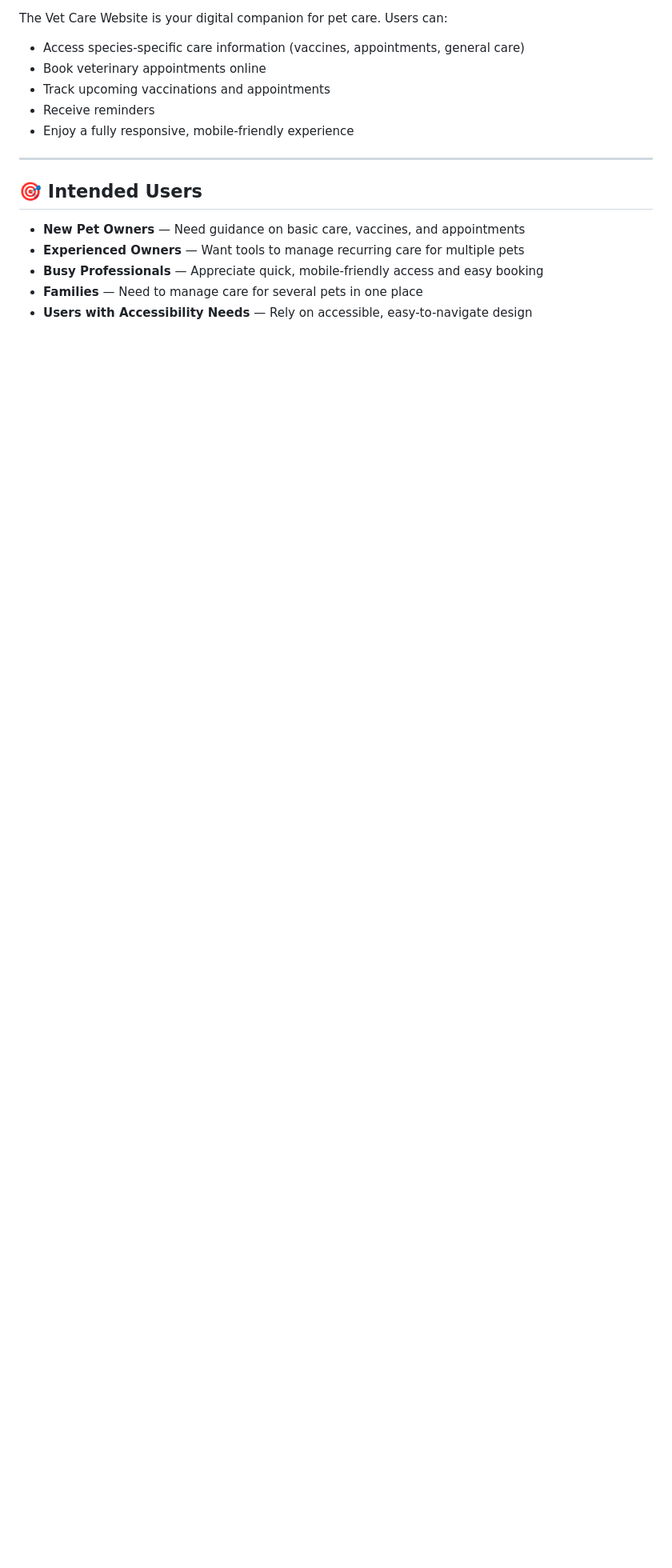
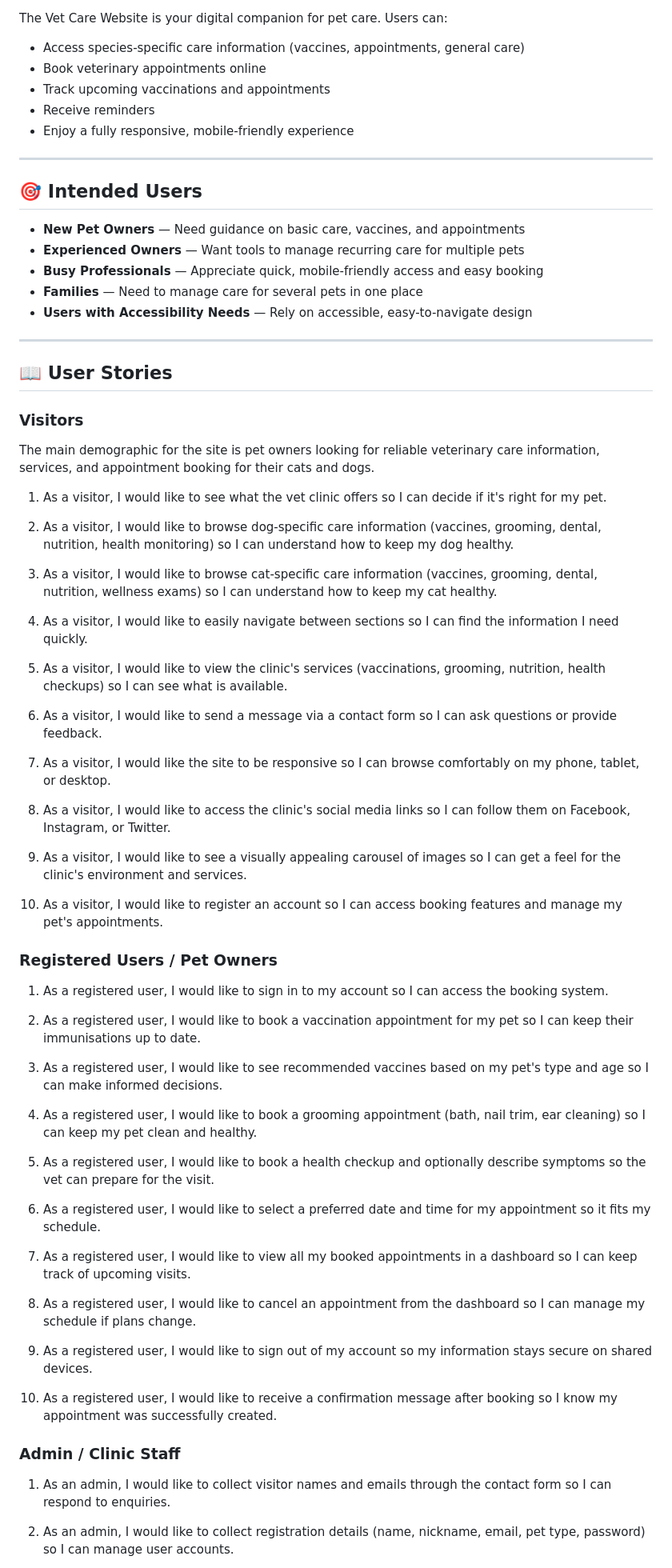
Before and after one commit to ChrisQ557/vet-care-website, a Markdown page: README.md, the part around one of its changes. Shown at 80% size. Drawn GitHub-style; blank space fills up the shorter version.

Commit message:
Add user stories to README

```diff
--- a/README.md
+++ b/README.md
@@ -23,3 +23,60 @@ The Vet Care Website is your digital companion for pet care. Users can:
 - **Busy Professionals** — Appreciate quick, mobile-friendly access and easy booking
 - **Families** — Need to manage care for several pets in one place
 - **Users with Accessibility Needs** — Rely on accessible, easy-to-navigate design
+
+---
+
+## 📖 User Stories
+
+### Visitors
+
+The main demographic for the site is pet owners looking for reliable veterinary care information, services, and appointment booking for their cats and dogs.
+
+1. As a visitor, I would like to see what the vet clinic offers so I can decide if it's right for my pet.
+
+2. As a visitor, I would like to browse dog-specific care information (vaccines, grooming, dental, nutrition, health monitoring) so I can understand how to keep my dog healthy.
+
+3. As a visitor, I would like to browse cat-specific care information (vaccines, grooming, dental, nutrition, wellness exams) so I can understand how to keep my cat healthy.
+
+4. As a visitor, I would like to easily navigate between sections so I can find the information I need quickly.
+
+5. As a visitor, I would like to view the clinic's services (vaccinations, grooming, nutrition, health checkups) so I can see what is available.
+
+6. As a visitor, I would like to send a message via a contact form so I can ask questions or provide feedback.
+
+7. As a visitor, I would like the site to be responsive so I can browse comfortably on my phone, tablet, or desktop.
+
+8. As a visitor, I would like to access the clinic's social media links so I can follow them on Facebook, Instagram, or Twitter.
+
+9. As a visitor, I would like to see a visually appealing carousel of images so I can get a feel for the clinic's environment and services.
+
+10. As a visitor, I would like to register an account so I can access booking features and manage my pet's appointments.
+
+### Registered Users / Pet Owners
+
+1. As a registered user, I would like to sign in to my account so I can access the booking system.
+
+2. As a registered user, I would like to book a vaccination appointment for my pet so I can keep their immunisations up to date.
+
+3. As a registered user, I would like to see recommended vaccines based on my pet's type and age so I can make informed decisions.
+
+4. As a registered user, I would like to book a grooming appointment (bath, nail trim, ear cleaning) so I can keep my pet clean and healthy.
+
+5. As a registered user, I would like to book a health checkup and optionally describe symptoms so the vet can prepare for the visit.
+
+6. As a registered user, I would like to select a preferred date and time for my appointment so it fits my schedule.
+
+7. As a registered user, I would like to view all my booked appointments in a dashboard so I can keep track of upcoming visits.
+
+8. As a registered user, I would like to cancel an appointment from the dashboard so I can manage my schedule if plans change.
+
+9. As a registered user, I would like to sign out of my account so my information stays secure on shared devices.
+
+10. As a registered user, I would like to receive a confirmation message after booking so I know my appointment was successfully created.
+
+### Admin / Clinic Staff
+
+1. As an admin, I would like to collect visitor names and emails through the contact form so I can respond to enquiries.
+
+2. As an admin, I would like to collect registration details (name, nickname, email, pet type, password) so I can manage user accounts.
+
```
Also changed, not shown: other parts of README.md (+5 -0 lines).
